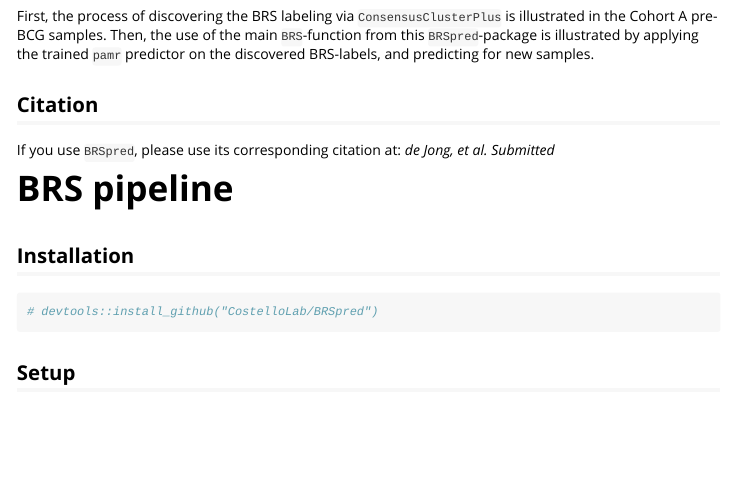
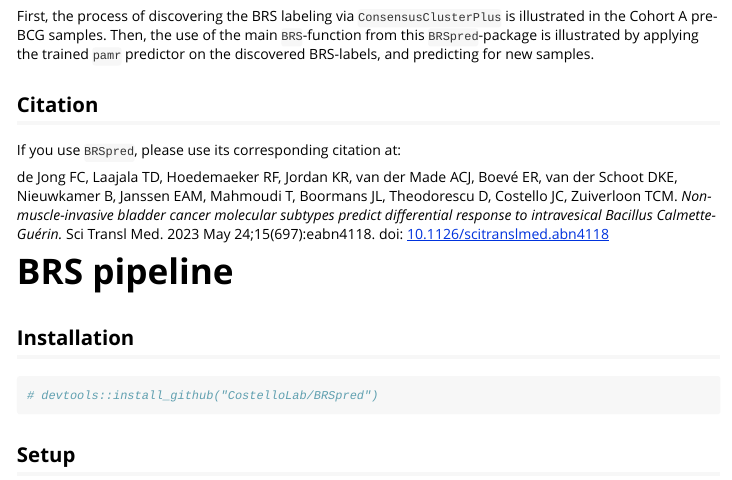
Before and after one commit to CostelloLab/BRSpred, an R Markdown document (vignettes/brs.Rmd): the page in a window 1100 px wide, from 240 px down. Rendered offline with R 4.5, knitr and Pandoc, with nearby package versions; some code elsewhere in the file could not run offline; long lines of code are wrapped.

Commit message:
Citation and UTF-8 encoding fix to vignette

````diff
--- a/vignettes/brs.Rmd
+++ b/vignettes/brs.Rmd
@@ -30,7 +30,9 @@ First, the process of discovering the BRS labeling via `ConsensusClusterPlus` is
 ## Citation
 
 If you use ```BRSpred```, please use its corresponding citation at:
-_de Jong, et al. Submitted_
+
+de Jong FC, Laajala TD, Hoedemaeker RF, Jordan KR, van der Made ACJ, Boevé ER, van der Schoot DKE, Nieuwkamer B, Janssen EAM, Mahmoudi T, Boormans JL, Theodorescu D, Costello JC, Zuiverloon TCM.
+_Non-muscle-invasive bladder cancer molecular subtypes predict differential response to intravesical Bacillus Calmette-Guérin._ Sci Transl Med. 2023 May 24;15(697):eabn4118. doi: [10.1126/scitranslmed.abn4118](https://doi.org/https://doi.org/10.1126/scitranslmed.abn4118)
 
 # BRS pipeline
 
````
